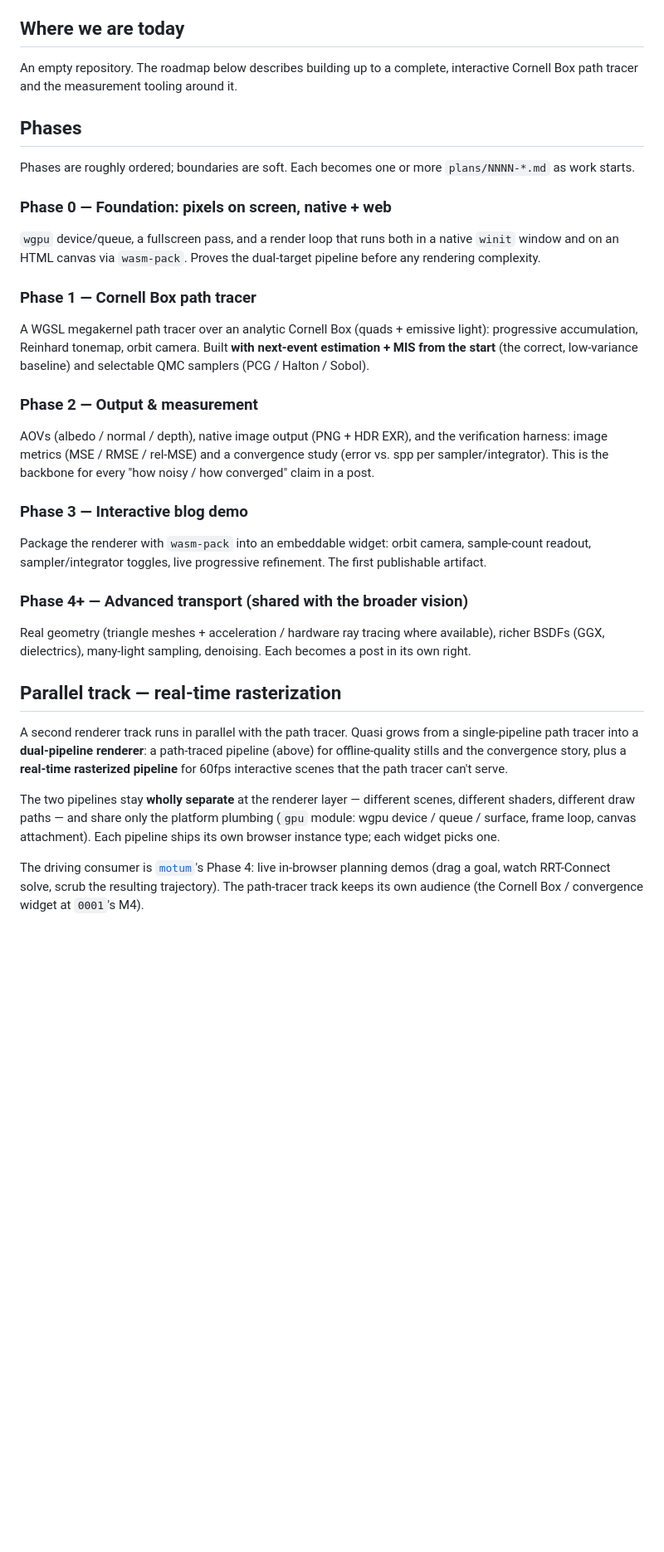
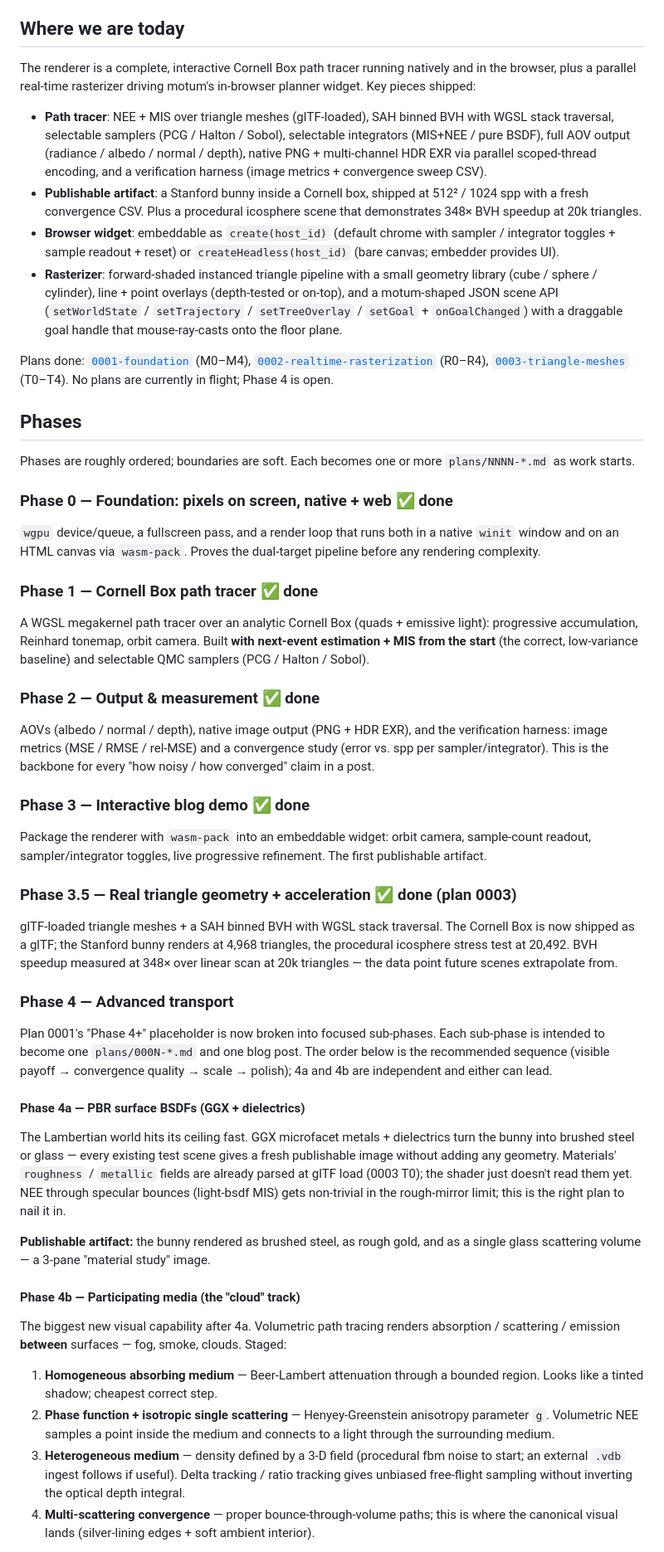
Before and after one commit to timthirion/quasi, a Markdown page: plans/ROADMAP.md, the part around one of its changes. Shown at 83% size. GitHub-like rendering; blank space fills up the shorter version.

Commit message:
ROADMAP: expand Phase 4 into focused sub-phases; participating media as a major track
Old Phase 4+ was a single paragraph naming "richer BSDFs, many-light,
denoising" as if they were sub-bullets of one plan. They're not — each is
a substantial standalone plan and post. Splitting into:

  4a — PBR surface BSDFs (GGX + dielectrics)
  4b — Participating media (the "cloud" track)
  4c — Padded high-dimensional Sobol
  4d — Many-light sampling
  4e — Denoising

4b is the new higher-level goal: volumetric path tracing for fog and
clouds, staged homogeneous → phase function + volumetric NEE →
heterogeneous (density grid / procedural noise) → multi-scattering. Its
closing artifact is a Cornell box with a small backlit cloud (silver
lining + ambient interior).

Recommended order is 4a → 4b → 4c → 4d → 4e (visible payoff first, then
convergence quality, then scale, then polish), but 4a and 4b are
independent — either can lead depending on which post is being written next.

Also refreshes "Where we are today" to reflect what's shipped (Cornell +
bunny + dual-pipeline + motum widget) and adds a "Phase 3.5" entry for
plan 0003's triangle-meshes + BVH work that didn't slot cleanly into the
original Phase 1-3 / Phase 4+ split. Moves the rasterization track to
Done.

Co-Authored-By: Claude Opus 4.7 (1M context) <noreply@anthropic.com>

```diff
--- a/plans/ROADMAP.md
+++ b/plans/ROADMAP.md
@@ -22,56 +22,101 @@ Design bias:
 
 ## Where we are today
 
-An empty repository. The roadmap below describes building up to a complete,
-interactive Cornell Box path tracer and the measurement tooling around it.
+The renderer is a complete, interactive Cornell Box path tracer running natively
+and in the browser, plus a parallel real-time rasterizer driving motum's
+in-browser planner widget. Key pieces shipped:
+
+- **Path tracer**: NEE + MIS over triangle meshes (glTF-loaded), SAH binned BVH
+  with WGSL stack traversal, selectable samplers (PCG / Halton / Sobol),
+  selectable integrators (MIS+NEE / pure BSDF), full AOV output (radiance /
+  albedo / normal / depth), native PNG + multi-channel HDR EXR via parallel
+  scoped-thread encoding, and a verification harness (image metrics +
+  convergence sweep CSV).
+- **Publishable artifact**: a Stanford bunny inside a Cornell box, shipped at
+  512² / 1024 spp with a fresh convergence CSV. Plus a procedural icosphere
+  scene that demonstrates 348× BVH speedup at 20k triangles.
+- **Browser widget**: embeddable as `create(host_id)` (default chrome with
+  sampler / integrator toggles + sample readout + reset) or
+  `createHeadless(host_id)` (bare canvas; embedder provides UI).
+- **Rasterizer**: forward-shaded instanced triangle pipeline with a small
+  geometry library (cube / sphere / cylinder), line + point overlays
+  (depth-tested or on-top), and a motum-shaped JSON scene API
+  (`setWorldState` / `setTrajectory` / `setTreeOverlay` / `setGoal` +
+  `onGoalChanged`) with a draggable goal handle that mouse-ray-casts onto
+  the floor plane.
+
+Plans done: [`0001-foundation`](0001-foundation.md) (M0–M4),
+[`0002-realtime-rasterization`](0002-realtime-rasterization.md) (R0–R4),
+[`0003-triangle-meshes`](0003-triangle-meshes.md) (T0–T4). No plans are
+currently in flight; Phase 4 is open.
 
 ## Phases
 
 Phases are roughly ordered; boundaries are soft. Each becomes one or more
 `plans/NNNN-*.md` as work starts.
 
-### Phase 0 — Foundation: pixels on screen, native + web
+### Phase 0 — Foundation: pixels on screen, native + web  ✅ done
 `wgpu` device/queue, a fullscreen pass, and a render loop that runs both in a
 native `winit` window and on an HTML canvas via `wasm-pack`. Proves the
 dual-target pipeline before any rendering complexity.
 
-### Phase 1 — Cornell Box path tracer
+### Phase 1 — Cornell Box path tracer  ✅ done
 A WGSL megakernel path tracer over an analytic Cornell Box (quads + emissive
 light): progressive accumulation, Reinhard tonemap, orbit camera. Built **with
 next-event estimation + MIS from the start** (the correct, low-variance baseline)
 and selectable QMC samplers (PCG / Halton / Sobol).
 
-### Phase 2 — Output & measurement
+### Phase 2 — Output & measurement  ✅ done
 AOVs (albedo / normal / depth), native image output (PNG + HDR EXR), and the
 verification harness: image metrics (MSE / RMSE / rel-MSE) and a convergence
 study (error vs. spp per sampler/integrator). This is the backbone for every
 "how noisy / how converged" claim in a post.
 
-### Phase 3 — Interactive blog demo
+### Phase 3 — Interactive blog demo  ✅ done
 Package the renderer with `wasm-pack` into an embeddable widget: orbit camera,
 sample-count readout, sampler/integrator toggles, live progressive refinement.
 The first publishable artifact.
 
-### Phase 4+ — Advanced transport (shared with the broader vision)
-Real geometry (triangle meshes + acceleration / hardware ray tracing where
-available), richer BSDFs (GGX, dielectrics), many-light sampling, denoising. Each
-becomes a post in its own right.
+### Phase 3.5 — Real triangle geometry + acceleration  ✅ done (plan 0003)
+glTF-loaded triangle meshes + a SAH binned BVH with WGSL stack traversal. The
+Cornell Box is now shipped as a glTF; the Stanford bunny renders at 4,968
+triangles, the procedural icosphere stress test at 20,492. BVH speedup measured
+at 348× over linear scan at 20k triangles — the data point future scenes
+extrapolate from.
 
-## Parallel track — real-time rasterization
+### Phase 4 — Advanced transport
 
-A second renderer track runs in parallel with the path tracer. Quasi grows
-from a single-pipeline path tracer into a **dual-pipeline renderer**: a
-path-traced pipeline (above) for offline-quality stills and the convergence
-story, plus a **real-time rasterized pipeline** for 60fps interactive scenes
-that the path tracer can't serve.
+Plan 0001's "Phase 4+" placeholder is now broken into focused sub-phases. Each
+sub-phase is intended to become one `plans/000N-*.md` and one blog post. The
+order below is the recommended sequence (visible payoff → convergence quality →
+scale → polish); 4a and 4b are independent and either can lead.
 
-The two pipelines stay **wholly separate** at the renderer layer — different
-scenes, different shaders, different draw paths — and share only the
-platform plumbing (`gpu` module: wgpu device / queue / surface, frame loop,
-canvas attachment). Each pipeline ships its own browser instance type;
-each widget picks one.
+#### Phase 4a — PBR surface BSDFs (GGX + dielectrics)
+The Lambertian world hits its ceiling fast. GGX microfacet metals + dielectrics
+turn the bunny into brushed steel or glass — every existing test scene gives a
+fresh publishable image without adding any geometry. Materials' `roughness` /
+`metallic` fields are already parsed at glTF load (0003 T0); the shader just
+doesn't read them yet. NEE through specular bounces (light-bsdf MIS) gets
+non-trivial in the rough-mirror limit; this is the right plan to nail it in.
 
-The driving consumer is [`motum`](https://github.com/timthirion/motum)'s
-Phase 4: live in-browser planning demos (drag a goal, watch RRT-Connect
-solve, scrub the resulting trajectory). The path-tracer track keeps its
-own audience (the Cornell Box / convergence widget at `0001`'s M4).
+**Publishable artifact:** the bunny rendered as brushed steel, as rough gold,
+and as a single glass scattering volume — a 3-pane "material study" image.
+
+#### Phase 4b — Participating media (the "cloud" track)
+The biggest new visual capability after 4a. Volumetric path tracing renders
+absorption / scattering / emission **between** surfaces — fog, smoke, clouds.
+Staged:
+
+1. **Homogeneous absorbing medium** — Beer-Lambert attenuation through a
+   bounded region. Looks like a tinted shadow; cheapest correct step.
+2. **Phase function + isotropic single scattering** — Henyey-Greenstein
+   anisotropy parameter `g`. Volumetric NEE samples a point inside the medium
+   and connects to a light through the surrounding medium.
+3. **Heterogeneous medium** — density defined by a 3-D field (procedural
+   fbm noise to start; an external `.vdb` ingest follows if useful).
+   Delta tracking / ratio tracking gives unbiased free-flight sampling
+   without inverting the optical depth integral.
+4. **Multi-scattering convergence** — proper bounce-through-volume paths;
+   this is where the canonical visual lands (silver-lining edges + soft
+   ambient interior).
+
```
Also changed, not shown: other parts of plans/ROADMAP.md (+27 -3 lines).
